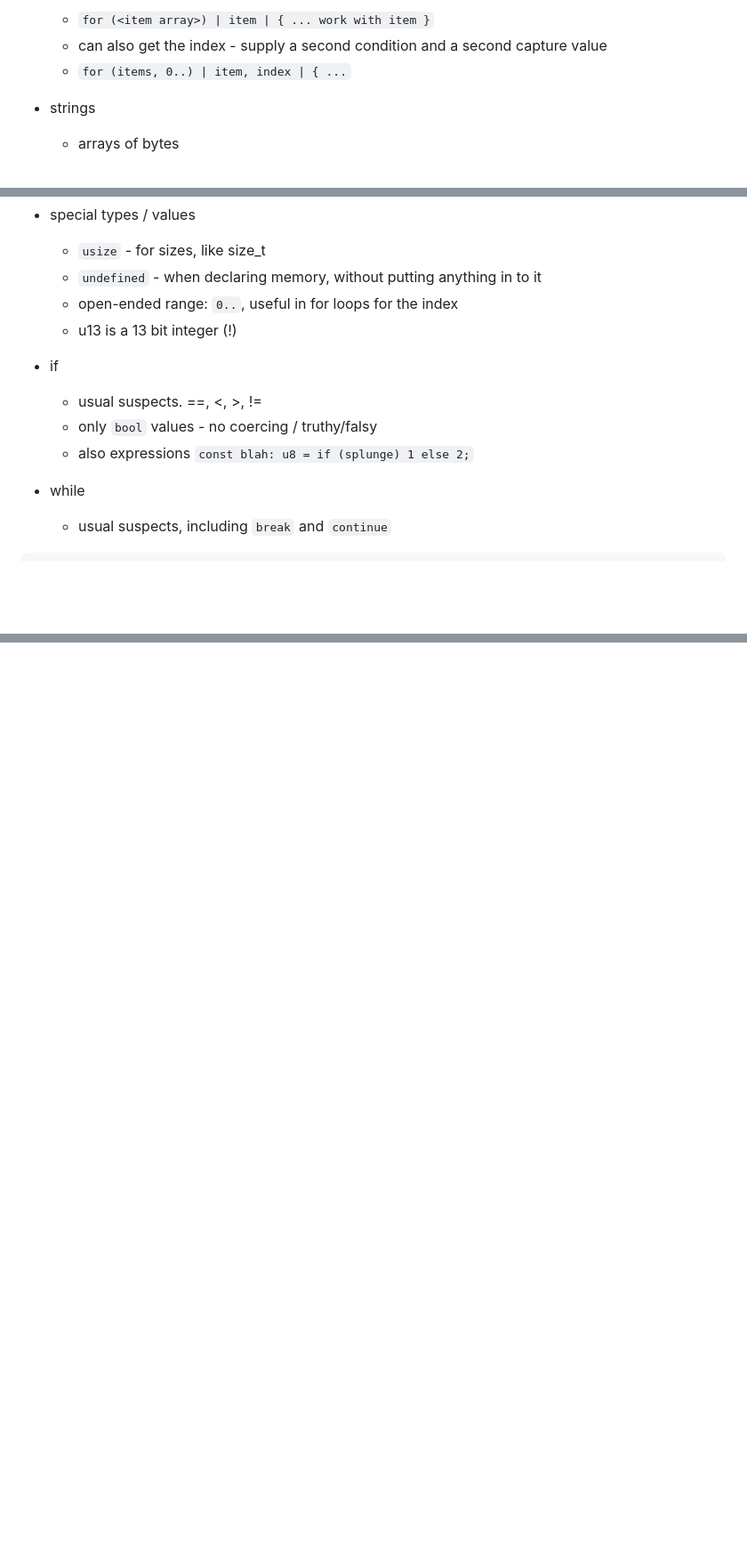
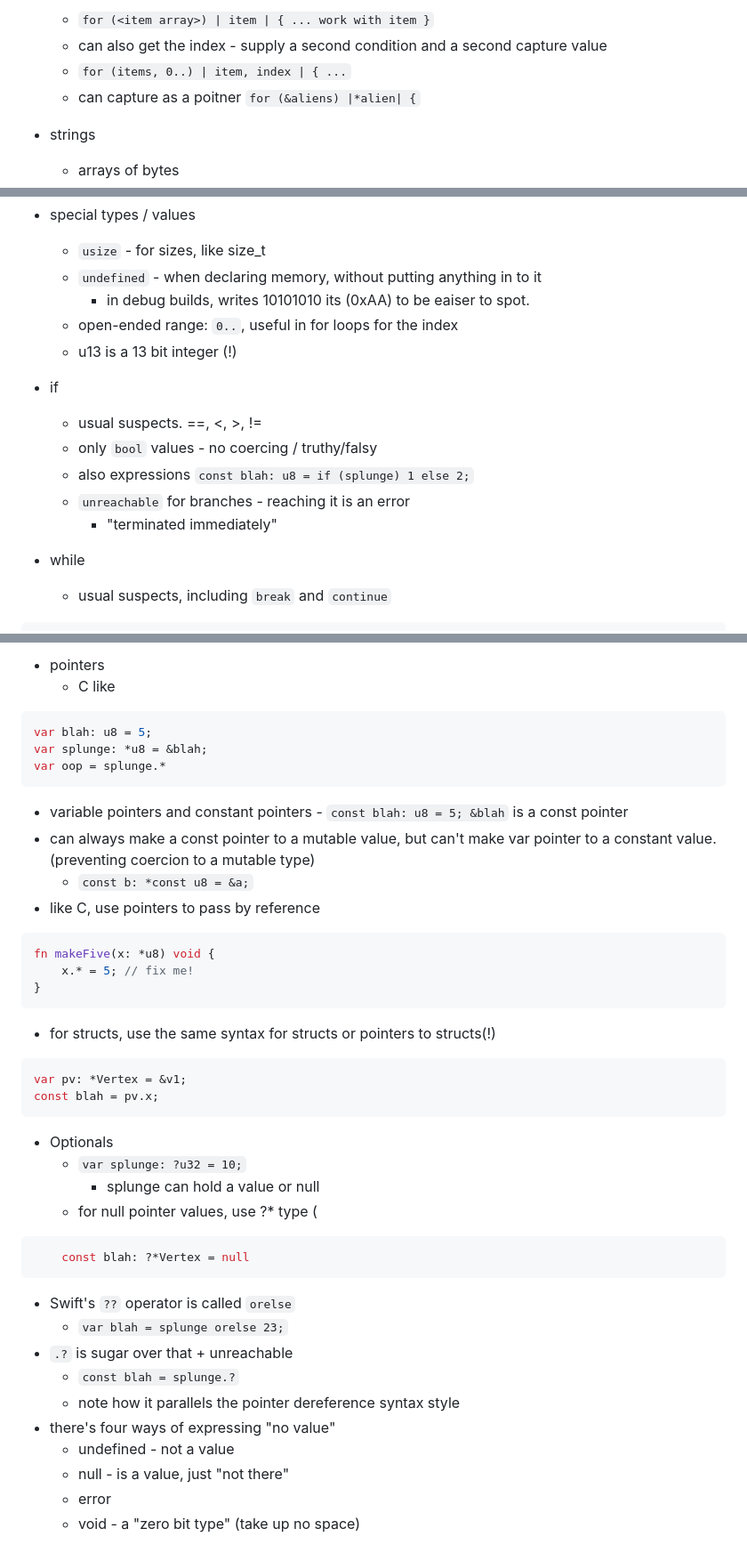
Before and after one commit to markd2/RandomLearning, a Markdown page: zig/readme.md, 3 parts joined by grey strips. Shown at 89% size. Rendered like a GitHub page; blank space fills up the shorter version.

````diff
--- a/zig/readme.md
+++ b/zig/readme.md
@@ -67,6 +68,7 @@ const d = [_]u8{ 1, 2, 3 } ** 3; // 1,2,3,1,2,3,1,2,3
   - `for (<item array>) | item | { ... work with item }`
   - can also get the index - supply a second condition and a second capture value
   - `for (items, 0..) | item, index | { ...`
+  - can capture as a poitner `for (&aliens) |*alien| {`
 
 * strings
   - arrays of bytes
@@ -83,6 +85,7 @@ const fnord_bork =
 * special types / values
   - `usize` - for sizes, like size_t
   - `undefined` - when declaring memory, without putting anything in to it
+    - in debug builds, writes 10101010 its (0xAA) to be eaiser to spot.
   - open-ended range: `0..`, useful in for loops for the index
   - u13 is a 13 bit integer (!)
 
@@ -90,6 +93,8 @@ const fnord_bork =
   - usual suspects.  ==, <, >, !=
   - only `bool` values - no coercing / truthy/falsy
   - also expressions  `const blah: u8 = if (splunge) 1 else 2;`
+  - `unreachable` for branches - reaching it is an error
+    - "terminated immediately"
 
 * while
   - usual suspects, including `break` and `continue`
@@ -119,0 +243,39 @@ while (blah < 10) : (blah += 3) {
+* pointers
+  - C like
+```zig
+var blah: u8 = 5;
+var splunge: *u8 = &blah;
+var oop = splunge.*
+```
+  - variable pointers and constant pointers - `const blah: u8 = 5; &blah` is a const pointer
+  - can always make a const pointer to a mutable value, but can't make var pointer to a constant value.  (preventing coercion to a mutable type)
+    - `const b: *const u8 = &a;`
+  - like C, use pointers to pass by reference
+```zig
+fn makeFive(x: *u8) void {
+    x.* = 5; // fix me!
+}
+```
+  - for structs, use the same syntax for structs or pointers to structs(!)
+```zig
+var pv: *Vertex = &v1;
+const blah = pv.x;
+```
+
+* Optionals
+  - `var splunge: ?u32 = 10;`
+    - splunge can hold a value or null
+  - for null pointer values, use ?* type (
+```zig
+    const blah: ?*Vertex = null
+```
+  - Swift's `??` operator is called `orelse`
+    - `var blah = splunge orelse 23;`
+  - `.?` is sugar over that + unreachable
+    - `const blah = splunge.?`
+    - note how it parallels the pointer dereference syntax style
+  - there's four ways of expressing "no value"
+    - undefined - not a value
+    - null - is a value, just "not there"
+    - error
+    - void - a "zero bit type" (take up no space)
````
Also changed, not shown: other parts of zig/readme.md (+121 -2 lines).
